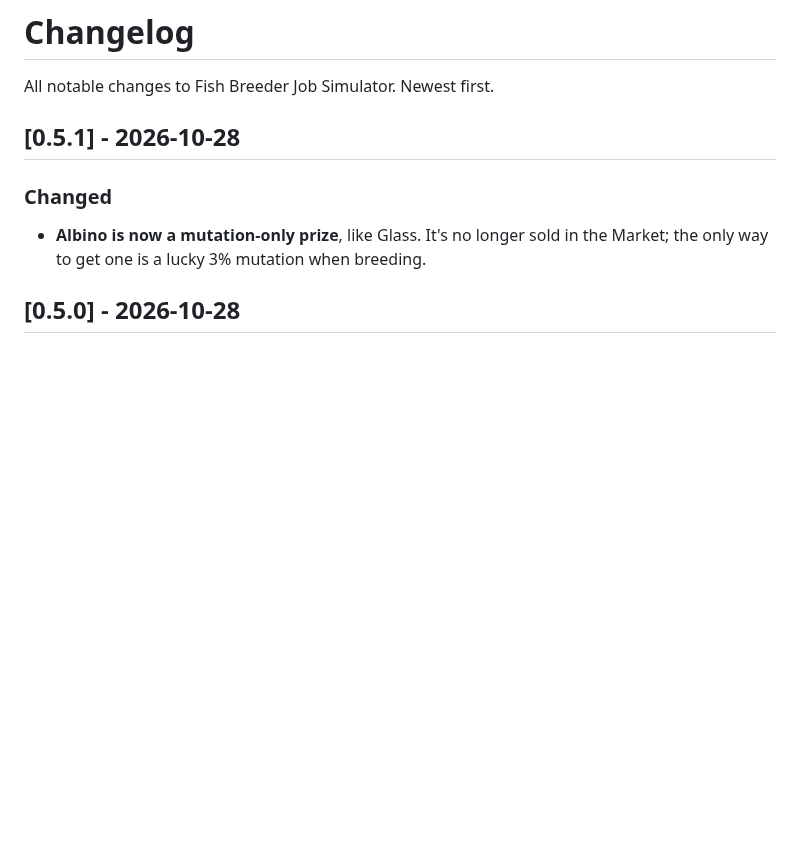
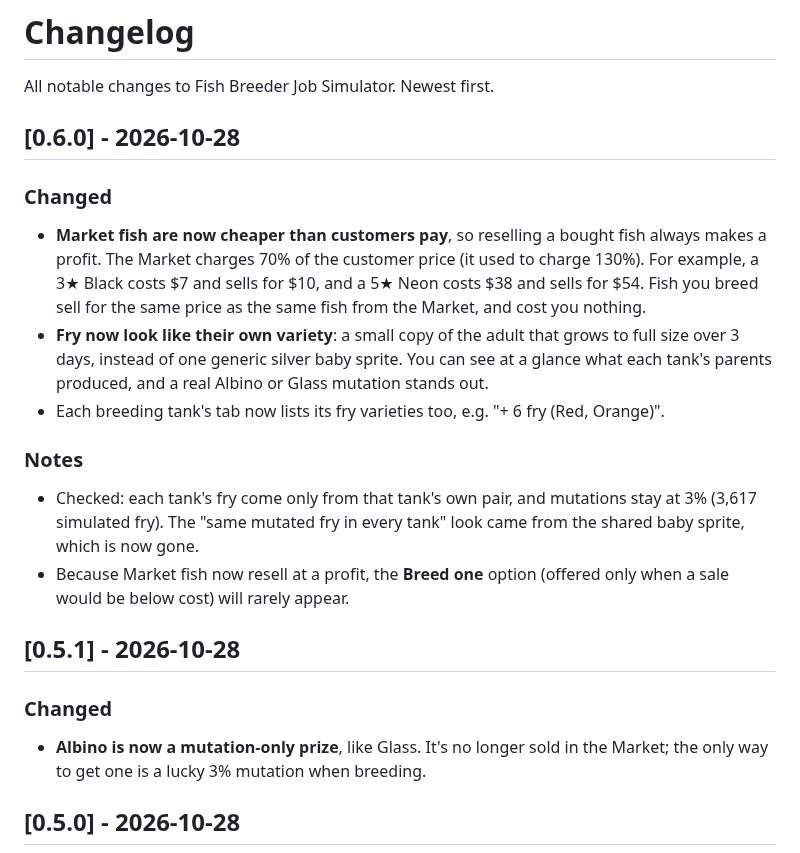
Before and after one commit to iamkeq/fish-breeder-game, a Markdown page: CHANGELOG.md, the part around the change. GitHub-like rendering; blank space fills up the shorter version.

```diff
--- a/CHANGELOG.md
+++ b/CHANGELOG.md
@@ -1,6 +1,28 @@
 # Changelog
 
 All notable changes to Fish Breeder Job Simulator. Newest first.
+
+## [0.6.0] - 2026-10-28
+
+### Changed
+- **Market fish are now cheaper than customers pay**, so reselling a bought
+  fish always makes a profit. The Market charges 70% of the customer price
+  (it used to charge 130%). For example, a 3★ Black costs $7 and sells for $10,
+  and a 5★ Neon costs $38 and sells for $54. Fish you breed sell for the same
+  price as the same fish from the Market, and cost you nothing.
+- **Fry now look like their own variety**: a small copy of the adult that
+  grows to full size over 3 days, instead of one generic silver baby sprite.
+  You can see at a glance what each tank's parents produced, and a real Albino
+  or Glass mutation stands out.
+- Each breeding tank's tab now lists its fry varieties too, e.g.
+  "+ 6 fry (Red, Orange)".
+
+### Notes
+- Checked: each tank's fry come only from that tank's own pair, and mutations
+  stay at 3% (3,617 simulated fry). The "same mutated fry in every tank" look
+  came from the shared baby sprite, which is now gone.
+- Because Market fish now resell at a profit, the **Breed one** option (offered
+  only when a sale would be below cost) will rarely appear.
 
 ## [0.5.1] - 2026-10-28
 
```
Also changed, not shown: README.md (+3 -3 lines), docs/DESIGN.md (+8 -0 lines), docs/images/screenshot_back_room.png, docs/images/screenshot_market.png, docs/images/screenshot_shop_floor.png, docs/images/screenshot_tank_editor.png, 9 other files.
